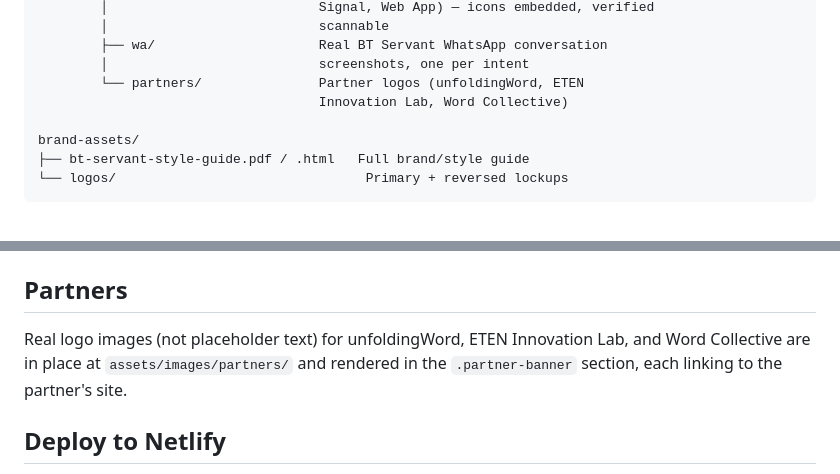
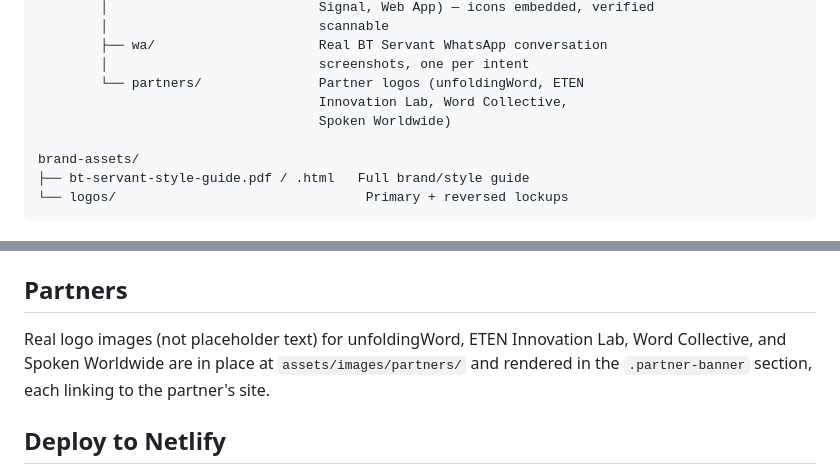
Before and after one commit to unfoldingWord/bt-servant-site, a Markdown page: README.md, 2 parts joined by grey strips. GitHub-like rendering.

```diff
--- a/README.md
+++ b/README.md
@@ -51,7 +51,8 @@ build step.
         ├── wa/                     Real BT Servant WhatsApp conversation
         │                           screenshots, one per intent
         └── partners/               Partner logos (unfoldingWord, ETEN
-                                    Innovation Lab, Word Collective)
+                                    Innovation Lab, Word Collective,
+                                    Spoken Worldwide)
 
 brand-assets/
 ├── bt-servant-style-guide.pdf / .html   Full brand/style guide
@@ -74,7 +75,7 @@ to decode correctly:
 ## Partners
 
 Real logo images (not placeholder text) for unfoldingWord, ETEN Innovation
-Lab, and Word Collective are in place at `assets/images/partners/` and
+Lab, Word Collective, and Spoken Worldwide are in place at `assets/images/partners/` and
 rendered in the `.partner-banner` section, each linking to the partner's
 site.
 
```
